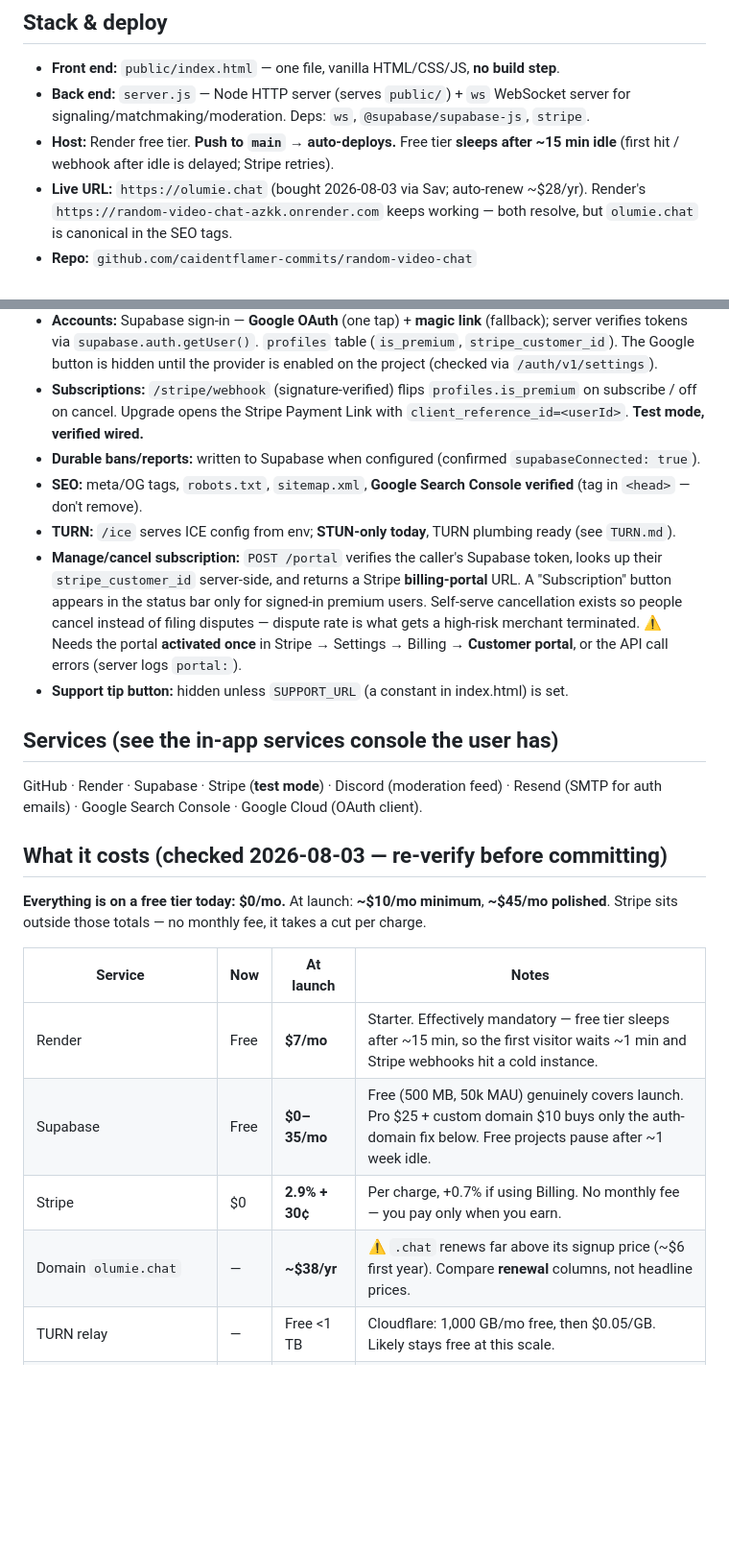
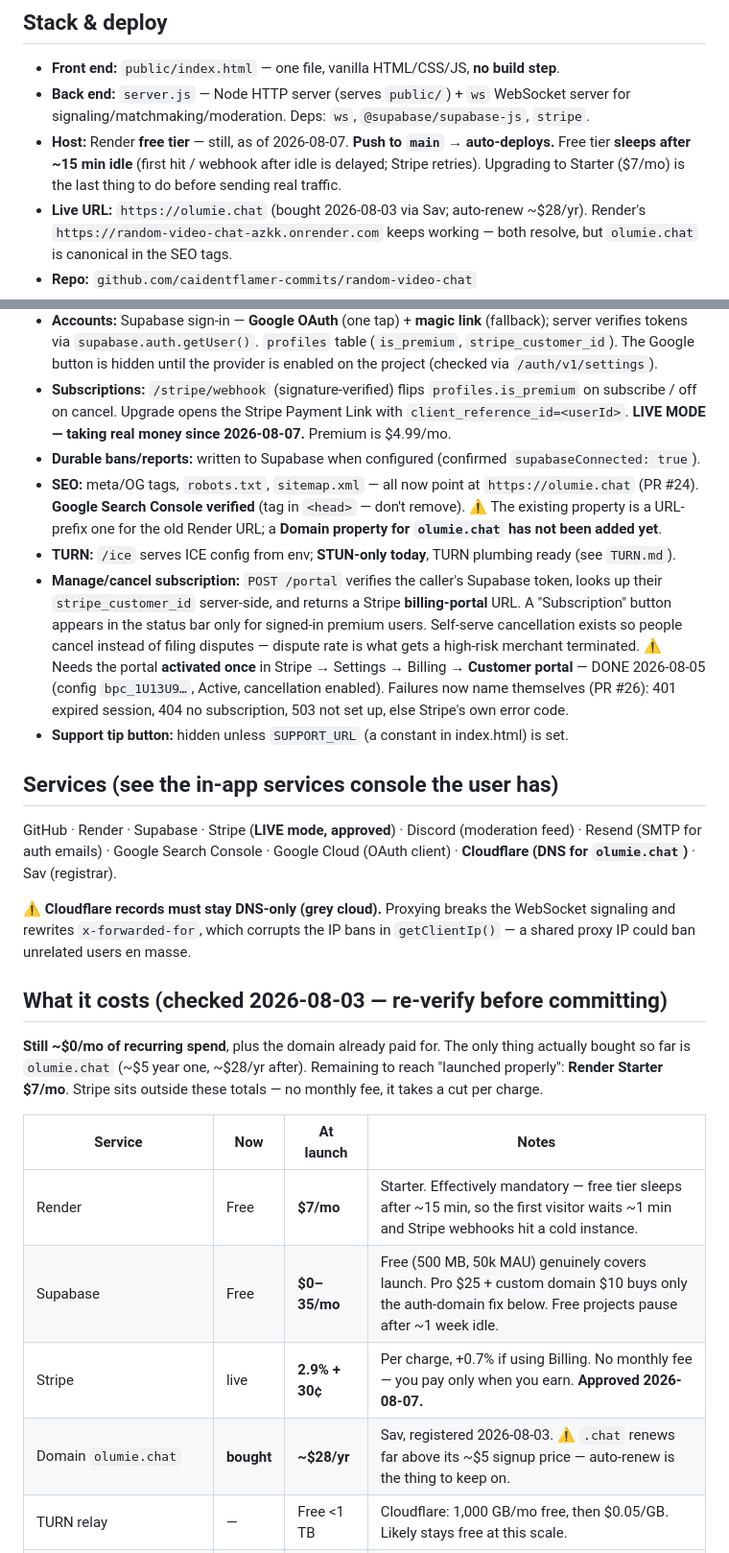
Before and after one commit to caidentflamer-commits/random-video-chat, a Markdown page: HANDOFF.md, 2 parts joined by grey strips. Shown at 96% size. Rendered like a GitHub page; blank space fills up the shorter version.

```diff
--- a/HANDOFF.md
+++ b/HANDOFF.md
@@ -14,8 +14,10 @@ people together with a friend). Monetized by a **Premium** subscription.
 - **Front end:** `public/index.html` — one file, vanilla HTML/CSS/JS, **no build step**.
 - **Back end:** `server.js` — Node HTTP server (serves `public/`) + `ws` WebSocket
   server for signaling/matchmaking/moderation. Deps: `ws`, `@supabase/supabase-js`, `stripe`.
-- **Host:** Render free tier. **Push to `main` → auto-deploys.** Free tier **sleeps
-  after ~15 min idle** (first hit / webhook after idle is delayed; Stripe retries).
+- **Host:** Render **free tier** — still, as of 2026-08-07. **Push to `main` →
+  auto-deploys.** Free tier **sleeps after ~15 min idle** (first hit / webhook
+  after idle is delayed; Stripe retries). Upgrading to Starter ($7/mo) is the last
+  thing to do before sending real traffic.
 - **Live URL:** `https://olumie.chat` (bought 2026-08-03 via Sav; auto-renew ~$28/yr).
   Render's `https://random-video-chat-azkk.onrender.com` keeps working — both
   resolve, but `olumie.chat` is canonical in the SEO tags.
@@ -41,11 +43,14 @@ people together with a friend). Monetized by a **Premium** subscription.
   the provider is enabled on the project (checked via `/auth/v1/settings`).
 - **Subscriptions:** `/stripe/webhook` (signature-verified) flips
   `profiles.is_premium` on subscribe / off on cancel. Upgrade opens the Stripe
-  Payment Link with `client_reference_id=<userId>`. **Test mode, verified wired.**
+  Payment Link with `client_reference_id=<userId>`. **LIVE MODE — taking real
+  money since 2026-08-07.** Premium is $4.99/mo.
 - **Durable bans/reports:** written to Supabase when configured (confirmed
   `supabaseConnected: true`).
-- **SEO:** meta/OG tags, `robots.txt`, `sitemap.xml`, **Google Search Console
-  verified** (tag in `<head>` — don't remove).
+- **SEO:** meta/OG tags, `robots.txt`, `sitemap.xml` — all now point at
+  `https://olumie.chat` (PR #24). **Google Search Console verified** (tag in
+  `<head>` — don't remove). ⚠ The existing property is a URL-prefix one for the
+  old Render URL; a **Domain property for `olumie.chat` has not been added yet**.
 - **TURN:** `/ice` serves ICE config from env; **STUN-only today**, TURN plumbing
   ready (see `TURN.md`).
 - **Manage/cancel subscription:** `POST /portal` verifies the caller's Supabase
@@ -54,24 +59,32 @@ people together with a friend). Monetized by a **Premium** subscription.
   for signed-in premium users. Self-serve cancellation exists so people cancel
   instead of filing disputes — dispute rate is what gets a high-risk merchant
   terminated. ⚠ Needs the portal **activated once** in Stripe → Settings →
-  Billing → **Customer portal**, or the API call errors (server logs `portal:`).
+  Billing → **Customer portal** — DONE 2026-08-05 (config `bpc_1U13U9…`, Active,
+  cancellation enabled). Failures now name themselves (PR #26): 401 expired
+  session, 404 no subscription, 503 not set up, else Stripe's own error code.
 - **Support tip button:** hidden unless `SUPPORT_URL` (a constant in index.html) is set.
 
 ## Services (see the in-app services console the user has)
-GitHub · Render · Supabase · Stripe (**test mode**) · Discord (moderation feed) ·
-Resend (SMTP for auth emails) · Google Search Console · Google Cloud (OAuth client).
+GitHub · Render · Supabase · Stripe (**LIVE mode, approved**) · Discord (moderation
+feed) · Resend (SMTP for auth emails) · Google Search Console · Google Cloud (OAuth
+client) · **Cloudflare (DNS for `olumie.chat`)** · Sav (registrar).
+
+⚠ **Cloudflare records must stay DNS-only (grey cloud).** Proxying breaks the
+WebSocket signaling and rewrites `x-forwarded-for`, which corrupts the IP bans in
+`getClientIp()` — a shared proxy IP could ban unrelated users en masse.
 
 ## What it costs (checked 2026-08-03 — re-verify before committing)
-**Everything is on a free tier today: $0/mo.** At launch: **~$10/mo minimum**,
-**~$45/mo polished**. Stripe sits outside those totals — no monthly fee, it takes
-a cut per charge.
+**Still ~$0/mo of recurring spend**, plus the domain already paid for. The only
+thing actually bought so far is `olumie.chat` (~$5 year one, ~$28/yr after).
+Remaining to reach "launched properly": **Render Starter $7/mo**. Stripe sits
+outside these totals — no monthly fee, it takes a cut per charge.
 
 | Service | Now | At launch | Notes |
 |---|---|---|---|
 | Render | Free | **$7/mo** | Starter. Effectively mandatory — free tier sleeps after ~15 min, so the first visitor waits ~1 min and Stripe webhooks hit a cold instance. |
 | Supabase | Free | **$0–35/mo** | Free (500 MB, 50k MAU) genuinely covers launch. Pro $25 + custom domain $10 buys only the auth-domain fix below. Free projects pause after ~1 week idle. |
-| Stripe | $0 | **2.9% + 30¢** | Per charge, +0.7% if using Billing. No monthly fee — you pay only when you earn. |
-| Domain `olumie.chat` | — | **~$38/yr** | ⚠ `.chat` renews far above its signup price (~$6 first year). Compare **renewal** columns, not headline prices. |
+| Stripe | live | **2.9% + 30¢** | Per charge, +0.7% if using Billing. No monthly fee — you pay only when you earn. **Approved 2026-08-07.** |
+| Domain `olumie.chat` | **bought** | **~$28/yr** | Sav, registered 2026-08-03. ⚠ `.chat` renews far above its ~$5 signup price — auto-renew is the thing to keep on. |
 | TURN relay | — | Free <1 TB | Cloudflare: 1,000 GB/mo free, then $0.05/GB. Likely stays free at this scale. |
 | Resend · Google Cloud · GitHub · Search Console · Discord | Free | **Free** | No paid tier needed. Resend free = 3,000 emails/mo (100/day), 1 domain — domain verification is included. |
 
```
Also changed, not shown: other parts of HANDOFF.md (+64 -38 lines).
